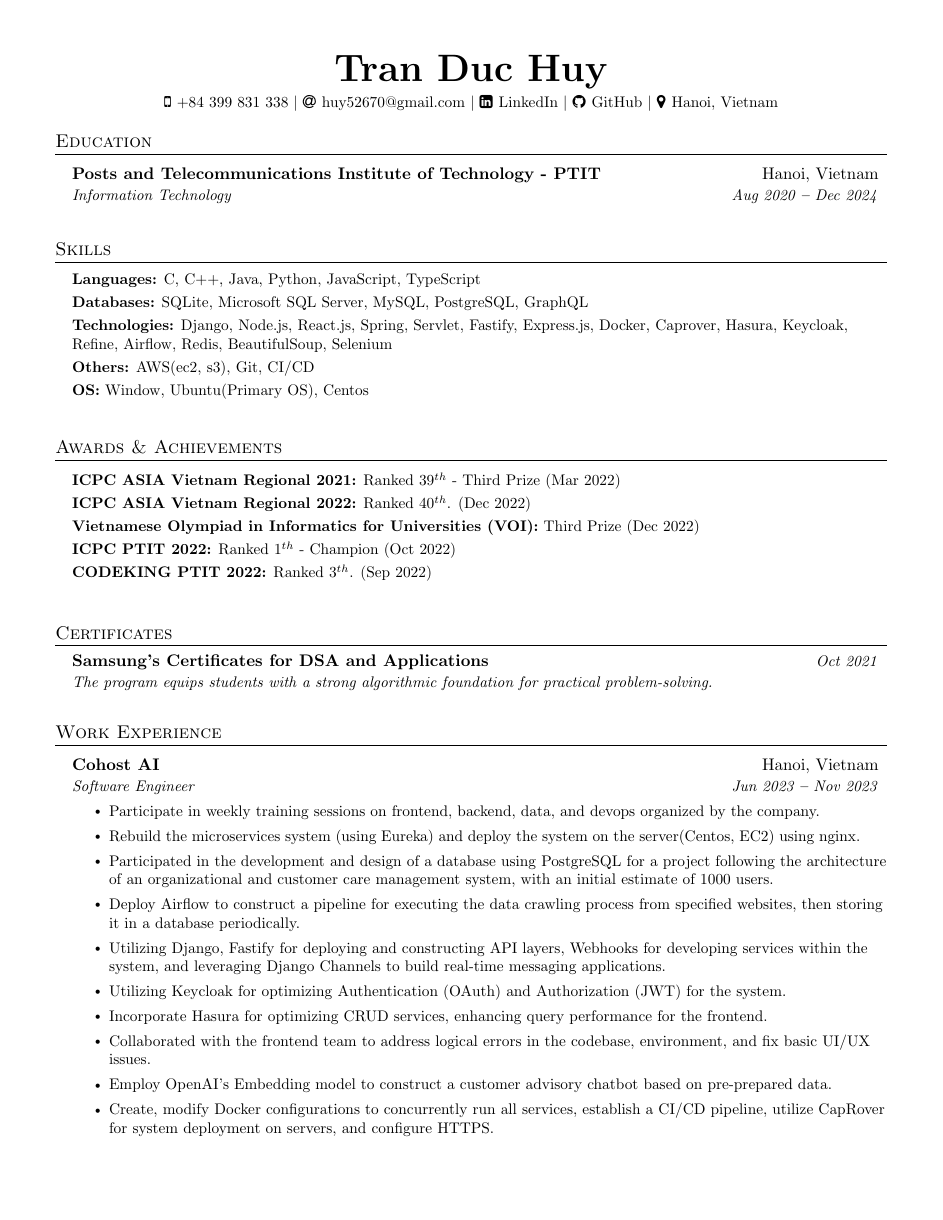
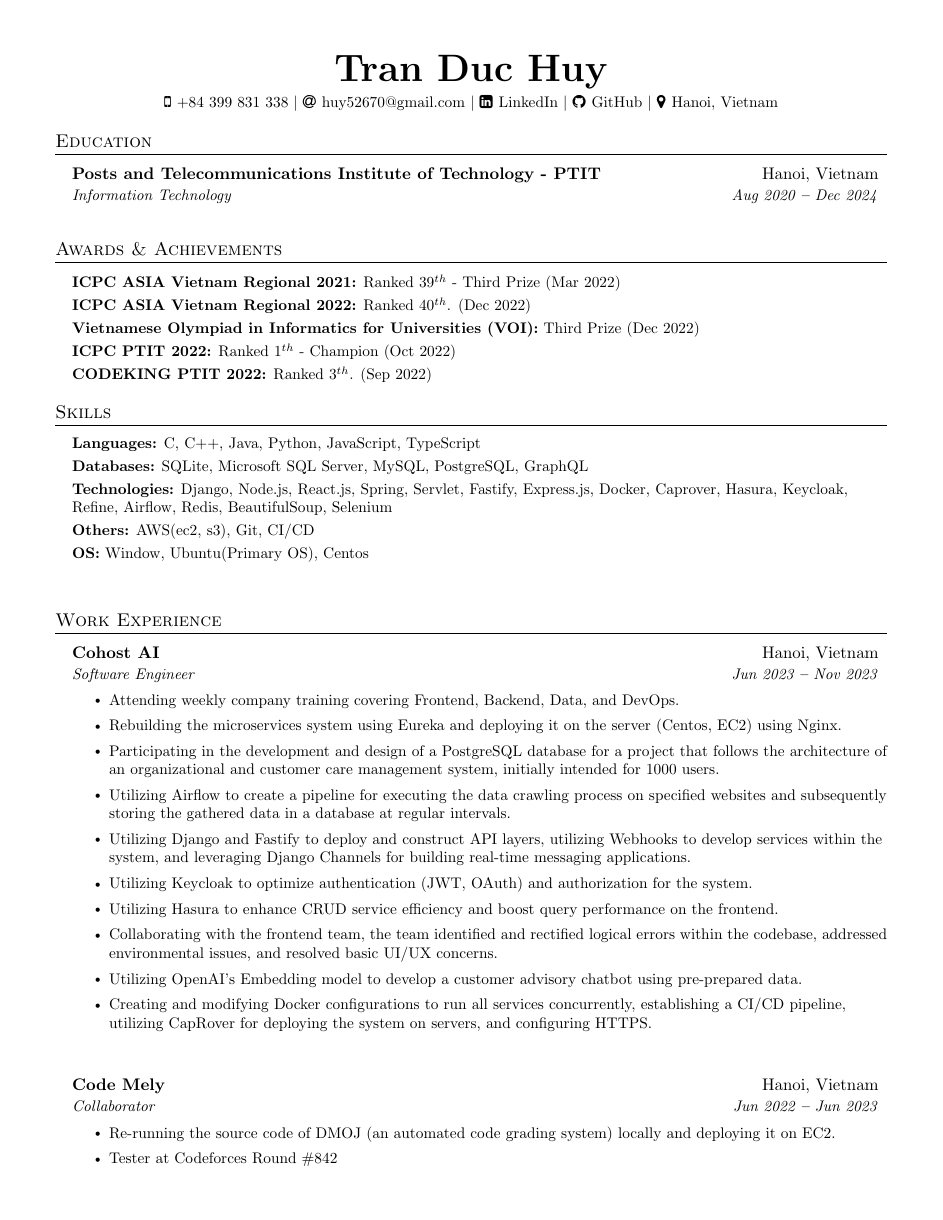
Before and after one commit to ingallz/resume, a LaTeX document (main.tex): page 1 of 2. Compiled offline with pdfLaTeX.

Commit message:
update 16/11 01:58

```diff
--- a/main.tex
+++ b/main.tex
@@ -154,12 +154,9 @@
   \resumeSubHeadingListStart
 
     \resumeEducationHeading
-      {Posts and Telecommunications Institute of Technology - PTIT
-      % \normalfont{(Admission rate: 0.09\%)}
-      }{Hanoi, Vietnam}
+      {Posts and Telecommunications Institute of Technology - PTIT}{Hanoi, Vietnam}
       {Information Technology   \textbf{}}{Aug 2020 \textbf{--} Dec 2024}
-      {
-      \textbf{}}{}
+      {}{}
         % \resumeItemListStart
             % \resumeItem{\textbf{Relevant coursework:} Materials Science, Electrical Circuits I-II, Digital System Design, Numerical Methods, Probability Theory, Electronics I-II, Signals and Systems, Electromagnetic Field Theory, Energy Conversion, System Dynamics and Control, Communication Engineering, Pattern Recognition, Introduction to Digital Signal Processing, Introduction to Digital Communications, Introduction to Database Systems, Introduction to Image Processing, Machine Vision}
         % \resumeItemListEnd
@@ -170,6 +167,25 @@
       % }{Kocaeli, Turkey}
       % {High School Diploma;   \textbf{GPA: 97.03/100}}{Sep 2014 \textbf{--} Jun 2018}
 
+  \resumeSubHeadingListEnd
+
+
+  \section{Awards \& Achievements}
+    \vspace{2pt}
+    \resumeSubHeadingListStart
+      \small{\item{
+          \textbf{ICPC ASIA Vietnam Regional 2021:}{ Ranked $39^{th}$ - Third Prize (Mar 2022)} \\ \vspace{3pt}
+
+          \textbf{ICPC ASIA Vietnam Regional 2022:}{ Ranked $40^{th}$. (Dec 2022)} \\ \vspace{3pt}
+
+          \textbf{Vietnamese Olympiad in Informatics for Universities (VOI):}{ Third Prize (Dec 2022)} \\ \vspace{3pt}
+
+          \textbf{ICPC PTIT 2022:}{ Ranked $1^{th}$ - Champion (Oct 2022)} \\ \vspace{3pt}
+
+          \textbf{CODEKING PTIT 2022:}{ Ranked $3^{th}$. (Sep 2022)} \\ \vspace{3pt}
+
+
+    }}
   \resumeSubHeadingListEnd
 
 
@@ -195,35 +211,9 @@
 
     }}
   \resumeSubHeadingListEnd
-  \vspace{3pt}
-
-  \section{Awards \& Achievements}
-  \vspace{2pt}
-  \resumeSubHeadingListStart
-    \small{\item{
-        \textbf{ICPC ASIA Vietnam Regional 2021:}{ Ranked $39^{th}$ - Third Prize (Mar 2022)} \\ \vspace{3pt}
-
-        \textbf{ICPC ASIA Vietnam Regional 2022:}{ Ranked $40^{th}$. (Dec 2022)} \\ \vspace{3pt}
-
-        \textbf{Vietnamese Olympiad in Informatics for Universities (VOI):}{ Third Prize (Dec 2022)} \\ \vspace{3pt}
-
-        \textbf{ICPC PTIT 2022:}{ Ranked $1^{th}$ - Champion (Oct 2022)} \\ \vspace{3pt}
-
-        \textbf{CODEKING PTIT 2022:}{ Ranked $3^{th}$. (Sep 2022)} \\ \vspace{3pt}
-
-
-    }}
-  \resumeSubHeadingListEnd
+    \vspace{3pt}
 
   \vspace{5pt}
-  \section{Certificates}
-  \resumeSubHeadingListStart
-
-    \resumeOrganizationHeading
-      {Samsung's Certificates for DSA and Applications}{Oct 2021}{The program equips students with a strong algorithmic foundation for practical problem-solving.}
-
-  \resumeSubHeadingListEnd
-  \vspace{3pt}
 %----------- WORK EXPERIENCE -----------
 
 \section{Work Experience}
@@ -235,25 +225,25 @@
       {Software Engineer}{Jun 2023 \textbf{--} Nov 2023}
         \resumeItemListStart
             \vspace{3pt}
-            \resumeItem{Participate in weekly training sessions on frontend, backend, data, and devops organized by the company.}
+            \resumeItem{Attending weekly company training covering Frontend, Backend, Data, and DevOps.}
             \vspace{3pt}
-            \resumeItem{Rebuild the microservices system (using Eureka) and deploy the system on the server(Centos, EC2) using nginx.}
+            \resumeItem{Rebuilding the microservices system using Eureka and deploying it on the server (Centos, EC2) using Nginx.}
             \vspace{3pt}
-            \resumeItem{Participated in the development and design of a database using PostgreSQL for a project following the architecture of an organizational and customer care management system, with an initial estimate of 1000 users.}
+            \resumeItem{Participating in the development and design of a PostgreSQL database for a project that follows the architecture of an organizational and customer care management system, initially intended for 1000 users.}
             \vspace{3pt}
-            \resumeItem{Deploy Airflow to construct a pipeline for executing the data crawling process from specified websites, then storing it in a database periodically.}
+            \resumeItem{Utilizing Airflow to create a pipeline for executing the data crawling process on specified websites and subsequently storing the gathered data in a database at regular intervals.}
             \vspace{3pt}
-            \resumeItem{Utilizing Django, Fastify for deploying and constructing API layers, Webhooks for developing services within the system, and leveraging Django Channels to build real-time messaging applications.}
+            \resumeItem{Utilizing Django and Fastify to deploy and construct API layers, utilizing Webhooks to develop services within the system, and leveraging Django Channels for building real-time messaging applications.}
             \vspace{3pt}
-            \resumeItem{Utilizing Keycloak for optimizing Authentication (OAuth) and Authorization (JWT) for the system.}
+            \resumeItem{Utilizing Keycloak to optimize authentication (JWT, OAuth) and authorization for the system.}
             \vspace{3pt}
-            \resumeItem{Incorporate Hasura for optimizing CRUD services, enhancing query performance for the frontend.}
+            \resumeItem{Utilizing Hasura to enhance CRUD service efficiency and boost query performance on the frontend.}
             \vspace{3pt}
-            \resumeItem{Collaborated with the frontend team to address logical errors in the codebase, environment, and fix basic UI/UX issues.}
+            \resumeItem{Collaborating with the frontend team, the team identified and rectified logical errors within the codebase, addressed environmental issues, and resolved basic UI/UX concerns.}
             \vspace{3pt}
-            \resumeItem{Employ OpenAI’s Embedding model to construct a customer advisory chatbot based on pre-prepared data.}
+            \resumeItem{Utilizing OpenAI’s Embedding model to develop a customer advisory chatbot using pre-prepared data.}
             \vspace{3pt}
-            \resumeItem{Create, modify Docker configurations to concurrently run all services, establish a CI/CD pipeline, utilize CapRover for system deployment on servers, and configure HTTPS.}
+            \resumeItem{Creating and modifying Docker configurations to run all services concurrently, establishing a CI/CD pipeline, utilizing CapRover for deploying the system on servers, and configuring HTTPS.}
             \vspace{3pt}
 
     \vspace{20pt}
@@ -264,7 +254,7 @@
         {Collaborator}{Jun 2022 \textbf{--} Jun 2023}
           \resumeItemListStart
               \vspace{3pt}
-              \resumeItem{Re-run the source code of DMOJ (an automated code grading system) locally and deploy it on EC2.}
+              \resumeItem{Re-running the source code of DMOJ (an automated code grading system) locally and deploying it on EC2.}
               \vspace{3pt}
               \resumeItem{Tester at Codeforces Round \#842}
               \vspace{3pt}
```
Also changed, not shown: main.tex (17 more changed lines).
